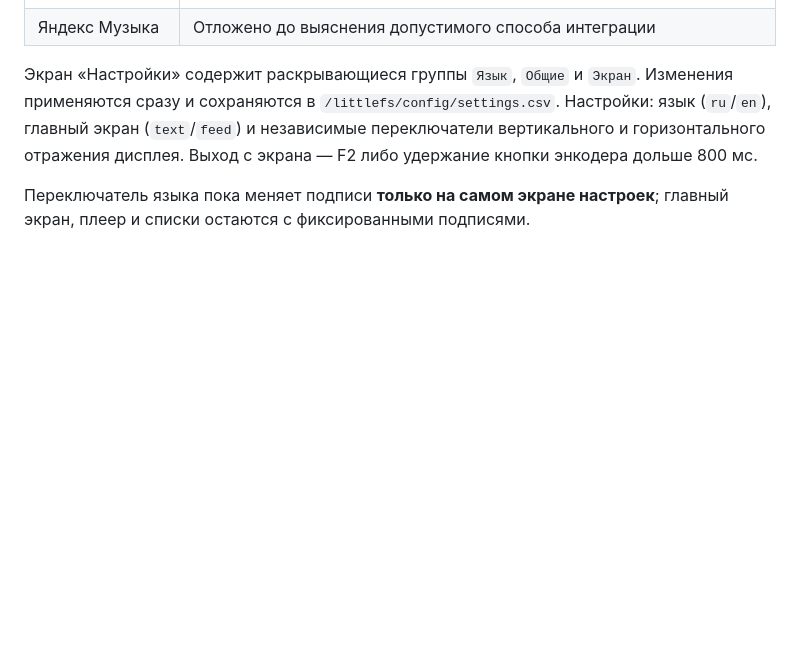
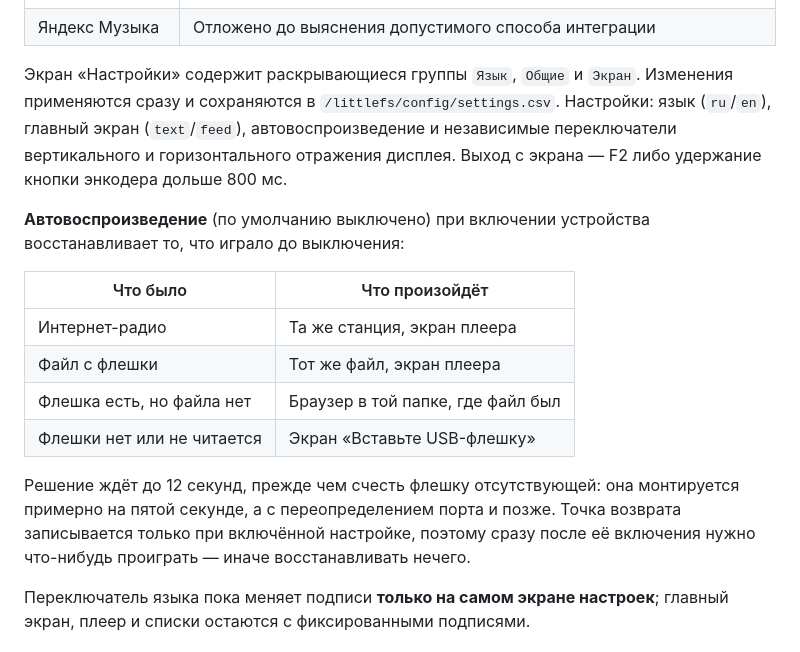
Before and after one commit to jmper-ha/jradio, a Markdown page: README.md, the part around the change. Drawn GitHub-style; blank space fills up the shorter version.

Commit message:
docs: describe the autoplay setting
Covers the four cases the restore distinguishes, since "no drive" and "the
file is gone" lead to different screens on purpose, and the two behaviours a
user would otherwise read as bugs: the wait before declaring the drive
missing, and that the resume point is only recorded while the setting is on.

Co-Authored-By: Claude Opus 5 <noreply@anthropic.com>

```diff
--- a/README.md
+++ b/README.md
@@ -24,9 +24,24 @@
 
 Экран «Настройки» содержит раскрывающиеся группы `Язык`, `Общие` и `Экран`.
 Изменения применяются сразу и сохраняются в `/littlefs/config/settings.csv`.
-Настройки: язык (`ru`/`en`), главный экран (`text`/`feed`) и независимые
-переключатели вертикального и горизонтального отражения дисплея. Выход с
-экрана — F2 либо удержание кнопки энкодера дольше 800 мс.
+Настройки: язык (`ru`/`en`), главный экран (`text`/`feed`), автовоспроизведение
+и независимые переключатели вертикального и горизонтального отражения дисплея.
+Выход с экрана — F2 либо удержание кнопки энкодера дольше 800 мс.
+
+**Автовоспроизведение** (по умолчанию выключено) при включении устройства
+восстанавливает то, что играло до выключения:
+
+| Что было | Что произойдёт |
+|---|---|
+| Интернет-радио | Та же станция, экран плеера |
+| Файл с флешки | Тот же файл, экран плеера |
+| Флешка есть, но файла нет | Браузер в той папке, где файл был |
+| Флешки нет или не читается | Экран «Вставьте USB-флешку» |
+
+Решение ждёт до 12 секунд, прежде чем счесть флешку отсутствующей: она
+монтируется примерно на пятой секунде, а с переопределением порта и позже.
+Точка возврата записывается только при включённой настройке, поэтому сразу
+после её включения нужно что-нибудь проиграть — иначе восстанавливать нечего.
 
 Переключатель языка пока меняет подписи **только на самом экране настроек**;
 главный экран, плеер и списки остаются с фиксированными подписями.
```
